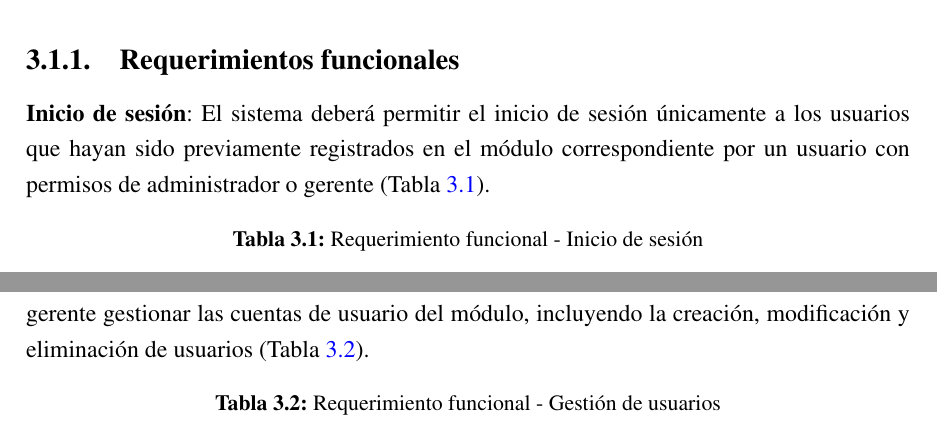
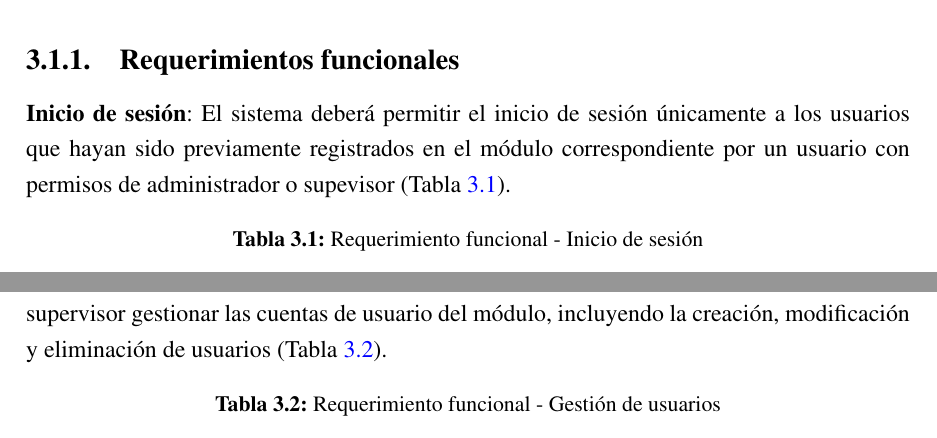
Before and after one commit to alemr214/Reporte_Residencias, a LaTeX thesis (main.tex, which reads desarrollo/Requerimientos.tex): two parts of pages 29 and 30 of 45, joined at a grey line, cut so that both start at the same text. Compiled offline with pdfLaTeX.

Commit message:
Update: Corregir rol de usuario en requerimientos de inicio de sesión y gestión de usuarios

```diff
--- a/desarrollo/Requerimientos.tex
+++ b/desarrollo/Requerimientos.tex
@@ -15,7 +15,7 @@ No obstante, es importante destacar que todos los módulos pertenecientes al Sis
 
 \subsection{Requerimientos funcionales}
 
-\textbf{Inicio de sesión}: El sistema deberá permitir el inicio de sesión únicamente a los usuarios que hayan sido previamente registrados en el módulo correspondiente por un usuario con permisos de administrador o gerente (Tabla \ref{tab:req_sesion}).
+\textbf{Inicio de sesión}: El sistema deberá permitir el inicio de sesión únicamente a los usuarios que hayan sido previamente registrados en el módulo correspondiente por un usuario con permisos de administrador o supevisor (Tabla \ref{tab:req_sesion}).
 
 \begin{table}[H]
     \centering
@@ -32,7 +32,7 @@ No obstante, es importante destacar que todos los módulos pertenecientes al Sis
 \end{table}
 
 
-\textbf{Gestión de usuarios}: El sistema deberá permitir a los usuarios con rol de administrador o gerente gestionar las cuentas de usuario del módulo, incluyendo la creación, modificación y eliminación de usuarios (Tabla \ref{tab:req_usuarios}).
+\textbf{Gestión de usuarios}: El sistema deberá permitir a los usuarios con rol de administrador o supervisor gestionar las cuentas de usuario del módulo, incluyendo la creación, modificación y eliminación de usuarios (Tabla \ref{tab:req_usuarios}).
 
 \begin{table}[H]
     \centering
@@ -46 +42,0 @@ No obstante, es importante destacar que todos los módulos pertenecientes al Sis
-        Descripción general     & El sistema deberá permitir a los usuarios con rol de administrador o gerente crear, modificar y eliminar cuentas de usuario dentro del módulo correspondiente, así como asignar los permisos de acceso según el rol definido. \\ \hline
```
Also changed, not shown: desarrollo/Requerimientos.tex (9 more changed lines).
